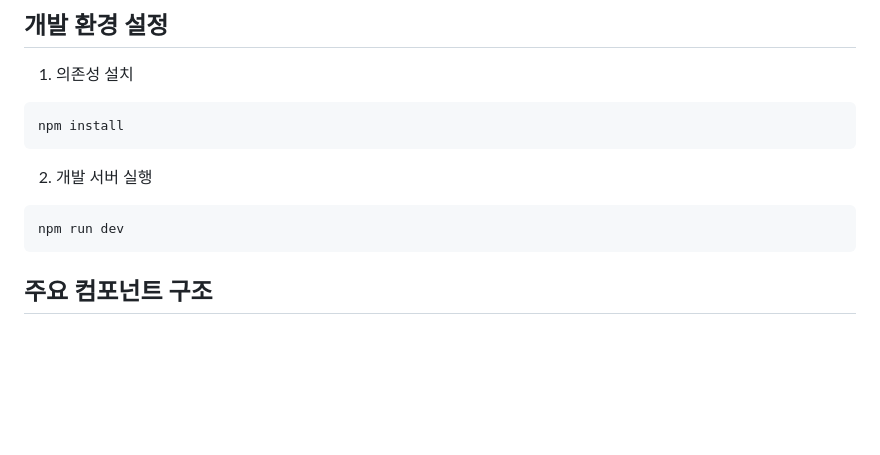
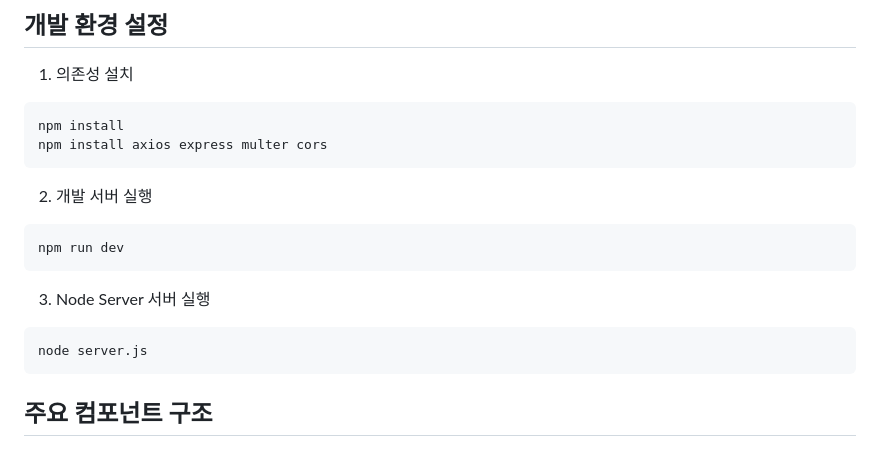
Before and after one commit to 4INLAB-Inc/mlops-full-stack, a Markdown page: mlops-frontend/README.md, the part around the change. Rendered like a GitHub page; blank space fills up the shorter version.

Commit message:
개발 환경 설정 업데이드드

````diff
--- a/mlops-frontend/README.md
+++ b/mlops-frontend/README.md
@@ -5,11 +5,17 @@
 1. 의존성 설치
 ```bash
 npm install
+npm install axios express multer cors
 ```
 
 2. 개발 서버 실행
 ```bash
 npm run dev
+```
+
+3. Node Server 서버 실행
+```bash
+node server.js
 ```
 
 ## 주요 컴포넌트 구조
````
